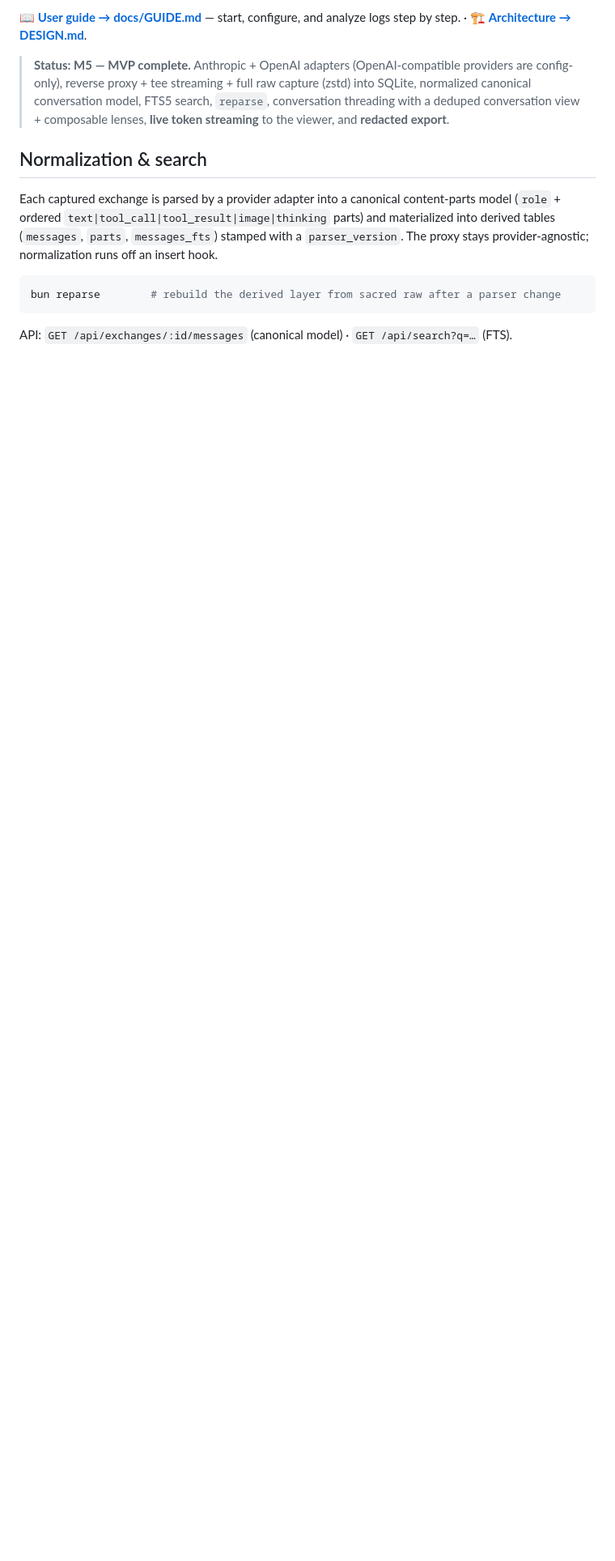
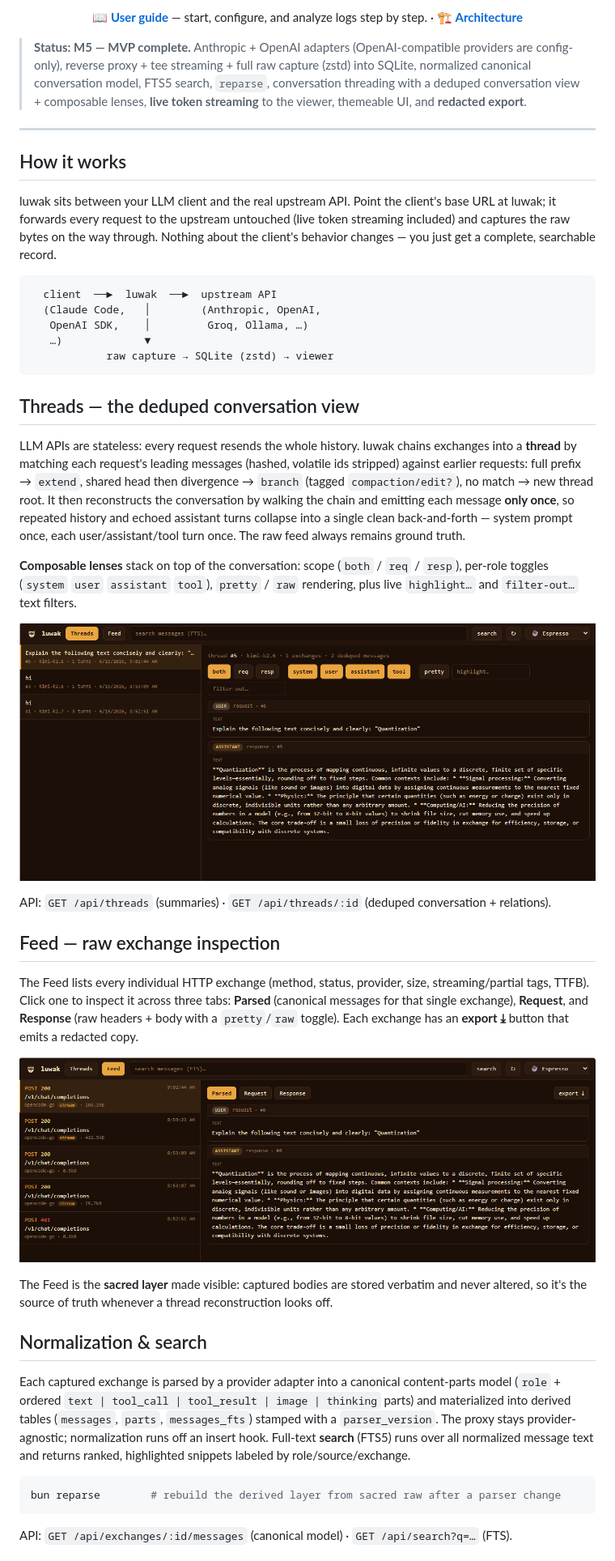
Before and after one commit to awirayaksa/luwak, a Markdown page: README.md, the part around the change printed below. Shown: that part at 81% size. GitHub-like rendering; pictures changed too: docs/feeds.png (added), docs/themes-espresso.png (added), docs/thread.png (added); blank space fills up the shorter version.

````diff
--- a/README.md
+++ b/README.md
@@ -6,20 +10,79 @@ conversations.
 
-📖 **[User guide → docs/GUIDE.md](./docs/GUIDE.md)** — start, configure, and
-analyze logs step by step. · 🏗 **[Architecture → DESIGN.md](./DESIGN.md)**.
+<p align="center">
+  📖 <a href="./docs/GUIDE.md"><b>User guide</b></a> — start, configure, and
+  analyze logs step by step. · 🏗 <a href="./DESIGN.md"><b>Architecture</b></a>
+</p>
 
 > **Status: M5 — MVP complete.** Anthropic + OpenAI adapters (OpenAI-compatible
 > providers are config-only), reverse proxy + tee streaming + full raw capture
 > (zstd) into SQLite, normalized canonical conversation model, FTS5 search,
 > `reparse`, conversation threading with a deduped conversation view + composable
-> lenses, **live token streaming** to the viewer, and **redacted export**.
+> lenses, **live token streaming** to the viewer, themeable UI, and **redacted
+> export**.
+
+---
+
+## How it works
+
+luwak sits between your LLM client and the real upstream API. Point the client's
+base URL at luwak; it forwards every request to the upstream untouched (live
+token streaming included) and captures the raw bytes on the way through. Nothing
+about the client's behavior changes — you just get a complete, searchable record.
+
+```
+  client  ──►  luwak  ──►  upstream API
+  (Claude Code,   │        (Anthropic, OpenAI,
+   OpenAI SDK,    │         Groq, Ollama, …)
+   …)             ▼
+            raw capture → SQLite (zstd) → viewer
+```
+
+## Threads — the deduped conversation view
+
+LLM APIs are stateless: every request resends the whole history. luwak chains
+exchanges into a **thread** by matching each request's leading messages (hashed,
+volatile ids stripped) against earlier requests: full prefix → `extend`, shared
+head then divergence → `branch` (tagged `compaction/edit?`), no match → new
+thread root. It then reconstructs the conversation by walking the chain and
+emitting each message **only once**, so repeated history and echoed assistant
+turns collapse into a single clean back-and-forth — system prompt once, each
+user/assistant/tool turn once. The raw feed always remains ground truth.
+
+**Composable lenses** stack on top of the conversation: scope (`both` / `req` /
+`resp`), per-role toggles (`system` `user` `assistant` `tool`), `pretty` / `raw`
+rendering, plus live `highlight…` and `filter-out…` text filters.
+
+<p align="center">
+  <img src="./docs/thread.png" alt="Thread view — deduped conversation with composable lenses" width="900">
+</p>
+
+API: `GET /api/threads` (summaries) · `GET /api/threads/:id` (deduped conversation + relations).
+
+## Feed — raw exchange inspection
+
+The Feed lists every individual HTTP exchange (method, status, provider, size,
+streaming/partial tags, TTFB). Click one to inspect it across three tabs:
+**Parsed** (canonical messages for that single exchange), **Request**, and
+**Response** (raw headers + body with a `pretty`/`raw` toggle). Each exchange has
+an **export ⤓** button that emits a redacted copy.
+
+<p align="center">
+  <img src="./docs/feeds.png" alt="Feed view — raw HTTP exchange list with parsed/request/response tabs" width="900">
+</p>
+
+The Feed is the **sacred layer** made visible: captured bodies are stored
+verbatim and never altered, so it's the source of truth whenever a thread
+reconstruction looks off.
 
 ## Normalization & search
 
 Each captured exchange is parsed by a provider adapter into a canonical
-content-parts model (`role` + ordered `text|tool_call|tool_result|image|thinking`
-parts) and materialized into derived tables (`messages`, `parts`, `messages_fts`)
-stamped with a `parser_version`. The proxy stays provider-agnostic; normalization
-runs off an insert hook.
+content-parts model (`role` + ordered `text | tool_call | tool_result | image |
+thinking` parts) and materialized into derived tables (`messages`, `parts`,
+`messages_fts`) stamped with a `parser_version`. The proxy stays
+provider-agnostic; normalization runs off an insert hook. Full-text **search**
+(FTS5) runs over all normalized message text and returns ranked, highlighted
+snippets labeled by role/source/exchange.
 
 ```sh
 bun reparse        # rebuild the derived layer from sacred raw after a parser change
````
Also changed, not shown: other parts of README.md (+29 -21 lines), docs/themes-github.png (added), docs/themes-latte.png (added), docs/themes-snow.png (added).
